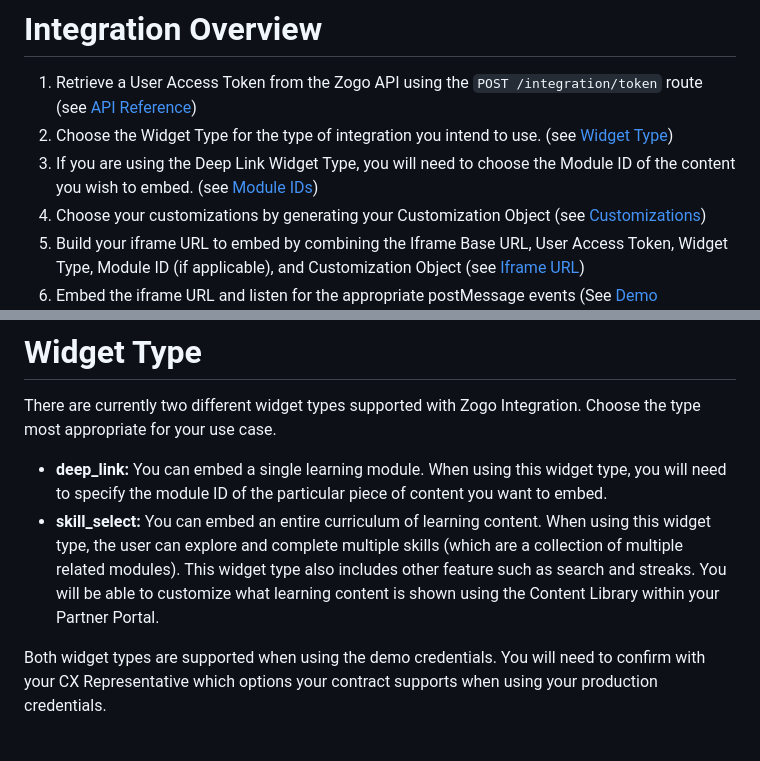
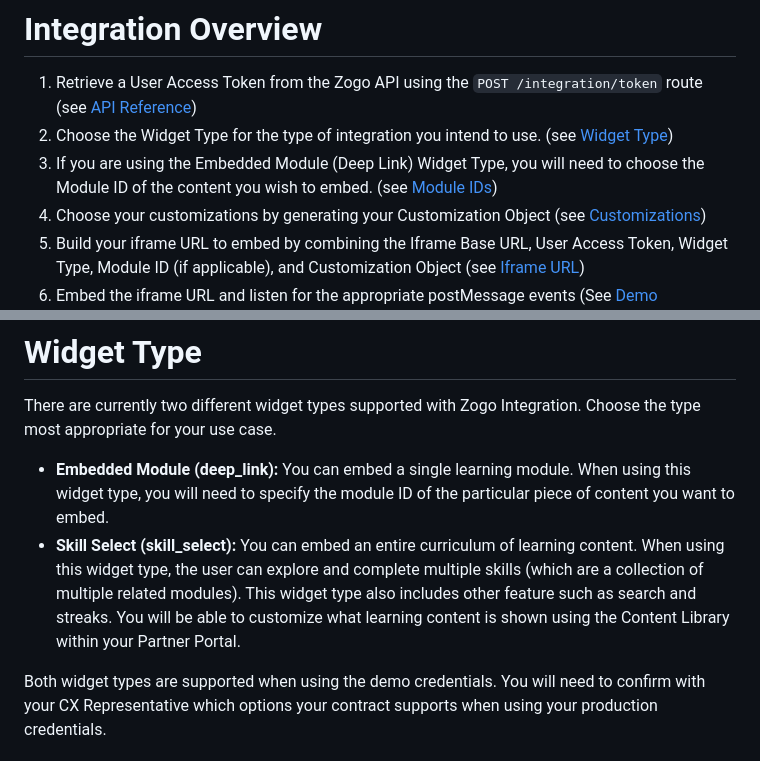
Before and after one commit to zogofinance/zogo-integrations, a Markdown page: README.md, 2 parts joined by grey strips. Drawn GitHub-style.

Commit message:
updates readme copy around embedded modules

```diff
--- a/README.md
+++ b/README.md
@@ -22,7 +22,7 @@ This integration features robust customizations controlled both by your implemen
 
 1. Retrieve a User Access Token from the Zogo API using the `POST /integration/token` route (see [API Reference](#api-reference))
 2. Choose the Widget Type for the type of integration you intend to use. (see [Widget Type](#widget-type))
-3. If you are using the Deep Link Widget Type, you will need to choose the Module ID of the content you wish to embed. (see [Module IDs](#module-ids))
+3. If you are using the Embedded Module (Deep Link) Widget Type, you will need to choose the Module ID of the content you wish to embed. (see [Module IDs](#module-ids))
 4. Choose your customizations by generating your Customization Object (see [Customizations](#customizations))
 5. Build your iframe URL to embed by combining the Iframe Base URL, User Access Token, Widget Type, Module ID (if applicable), and Customization Object (see [Iframe URL](#iframe-url))
 6. Embed the iframe URL and listen for the appropriate postMessage events (See [Demo Integration Template](#demo-integration-template) and [PostMessage Events](#postmessage-events)).
@@ -52,8 +52,8 @@ The base URL determines whether the visual client you are using is the productio
 
 There are currently two different widget types supported with Zogo Integration. Choose the type most appropriate for your use case.
 
-- **deep_link:** You can embed a single learning module. When using this widget type, you will need to specify the module ID of the particular piece of content you want to embed.
-- **skill_select:** You can embed an entire curriculum of learning content. When using this widget type, the user can explore and complete multiple skills (which are a collection of multiple related modules). This widget type also includes other feature such as search and streaks. You will be able to customize what learning content is shown using the Content Library within your Partner Portal.
+- **Embedded Module (deep_link):** You can embed a single learning module. When using this widget type, you will need to specify the module ID of the particular piece of content you want to embed.
+- **Skill Select (skill_select):** You can embed an entire curriculum of learning content. When using this widget type, the user can explore and complete multiple skills (which are a collection of multiple related modules). This widget type also includes other feature such as search and streaks. You will be able to customize what learning content is shown using the Content Library within your Partner Portal.
 
 Both widget types are supported when using the demo credentials. You will need to confirm with your CX Representative which options your contract supports when using your production credentials.
 
```
